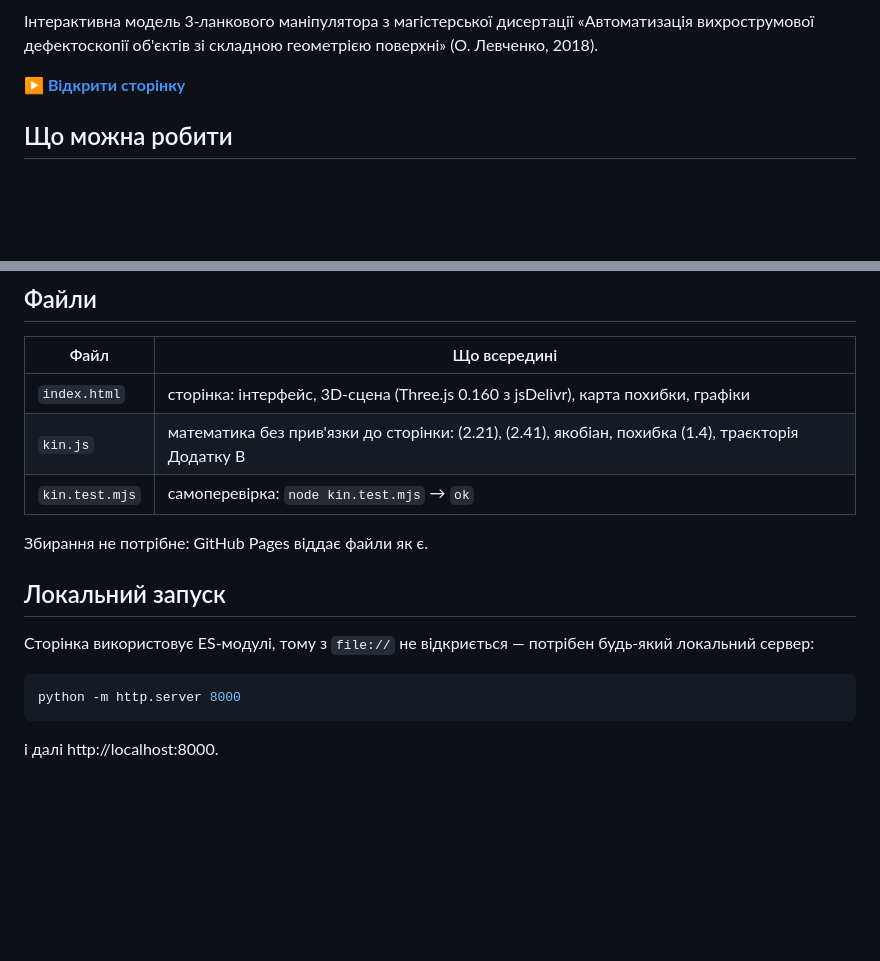
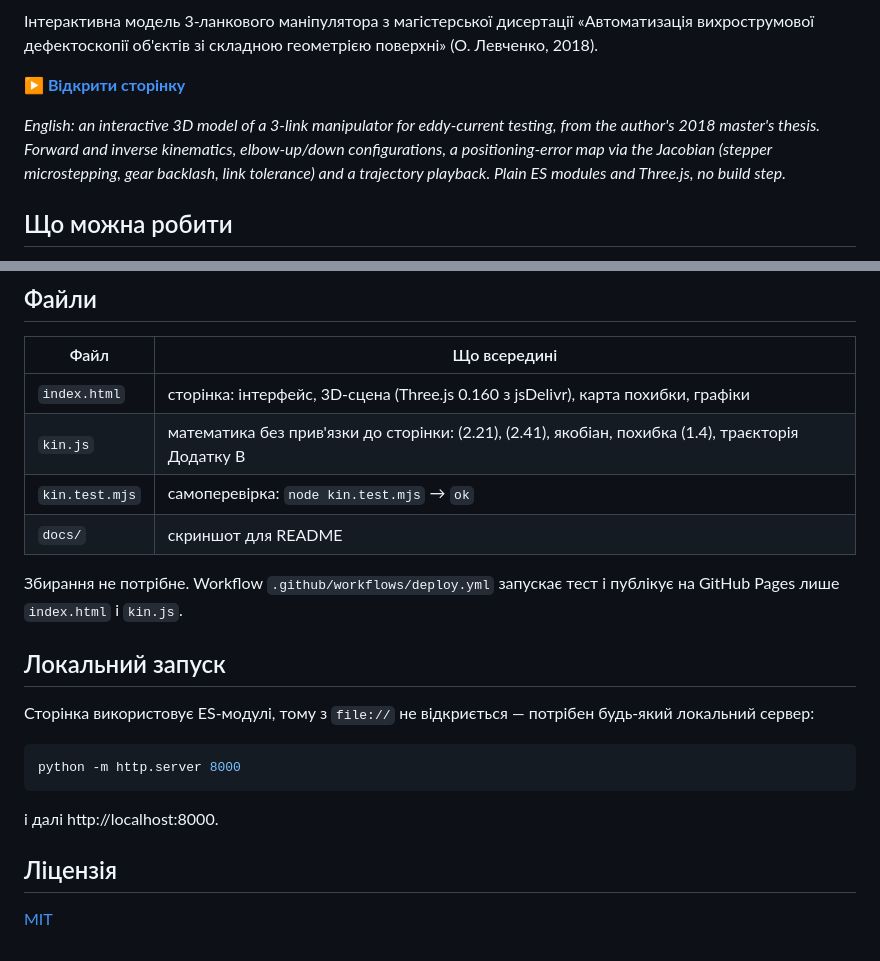
Before and after one commit to lev-oxr/manipulator-kinematics, a Markdown page: README.md, 2 parts joined by grey strips. Drawn GitHub-style; blank space fills up the shorter version.

Commit message:
Add license, deploy workflow, README screenshot and badges

````diff
--- a/README.md
+++ b/README.md
@@ -4,6 +9,8 @@
 «Автоматизація вихрострумової дефектоскопії об'єктів зі складною геометрією поверхні» (О. Левченко, 2018).
 
 **▶ [Відкрити сторінку](https://lev-oxr.github.io/manipulator-kinematics/)**
+
+*English: an interactive 3D model of a 3-link manipulator for eddy-current testing, from the author's 2018 master's thesis. Forward and inverse kinematics, elbow-up/down configurations, a positioning-error map via the Jacobian (stepper microstepping, gear backlash, link tolerance) and a trajectory playback. Plain ES modules and Three.js, no build step.*
 
 ## Що можна робити
 
@@ -22,8 +29,9 @@
 | `index.html` | сторінка: інтерфейс, 3D-сцена (Three.js 0.160 з jsDelivr), карта похибки, графіки |
 | `kin.js` | математика без прив'язки до сторінки: (2.21), (2.41), якобіан, похибка (1.4), траєкторія Додатку В |
 | `kin.test.mjs` | самоперевірка: `node kin.test.mjs` → `ok` |
+| `docs/` | скриншот для README |
 
-Збирання не потрібне: GitHub Pages віддає файли як є.
+Збирання не потрібне. Workflow `.github/workflows/deploy.yml` запускає тест і публікує на GitHub Pages лише `index.html` і `kin.js`.
 
 ## Локальний запуск
 
@@ -34,3 +42,7 @@ python -m http.server 8000
 ```
 
 і далі http://localhost:8000.
+
+## Ліцензія
+
+[MIT](LICENSE)
````
Also changed, not shown: other parts of README.md (+5 -0 lines), docs/screenshot.png (added), 5 other files.
